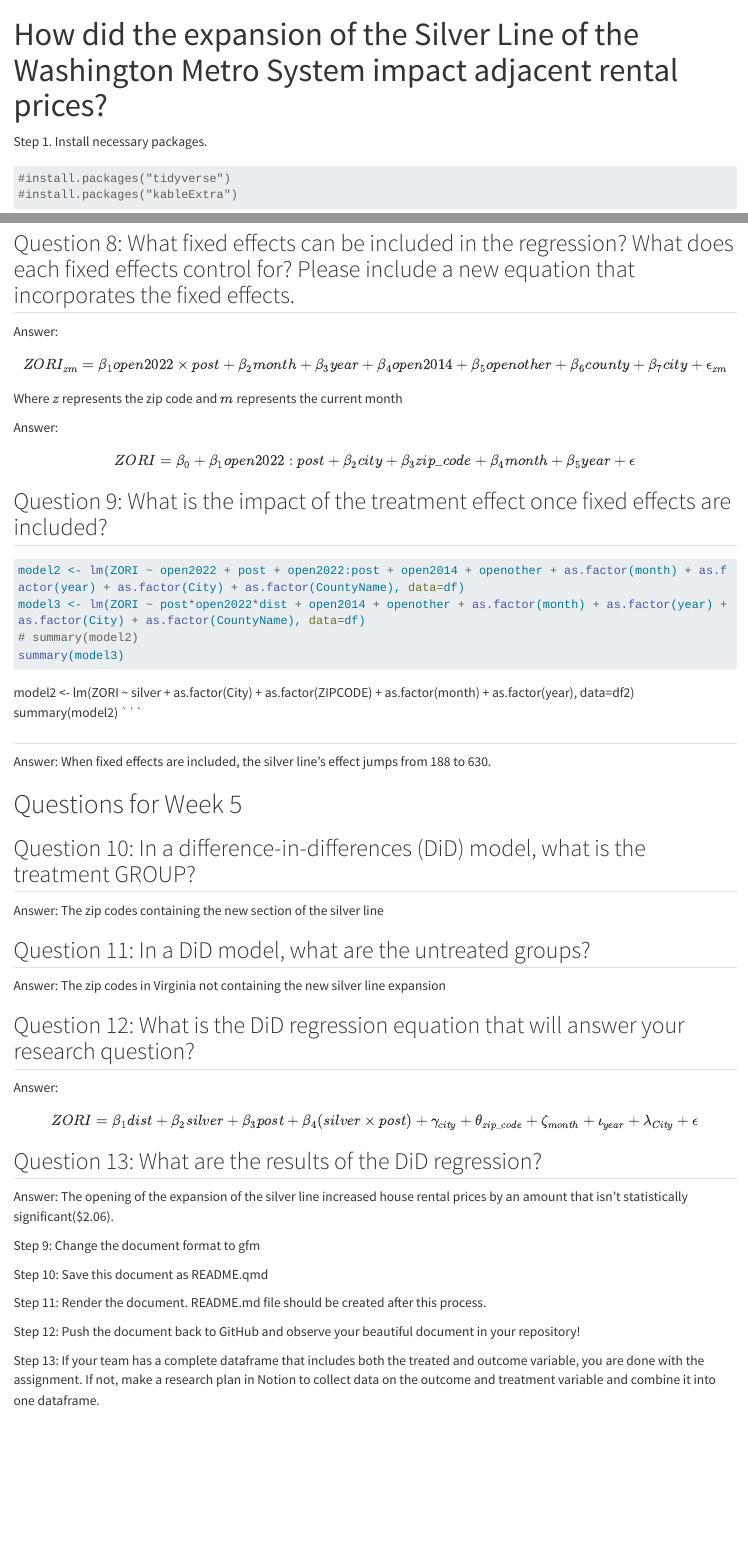
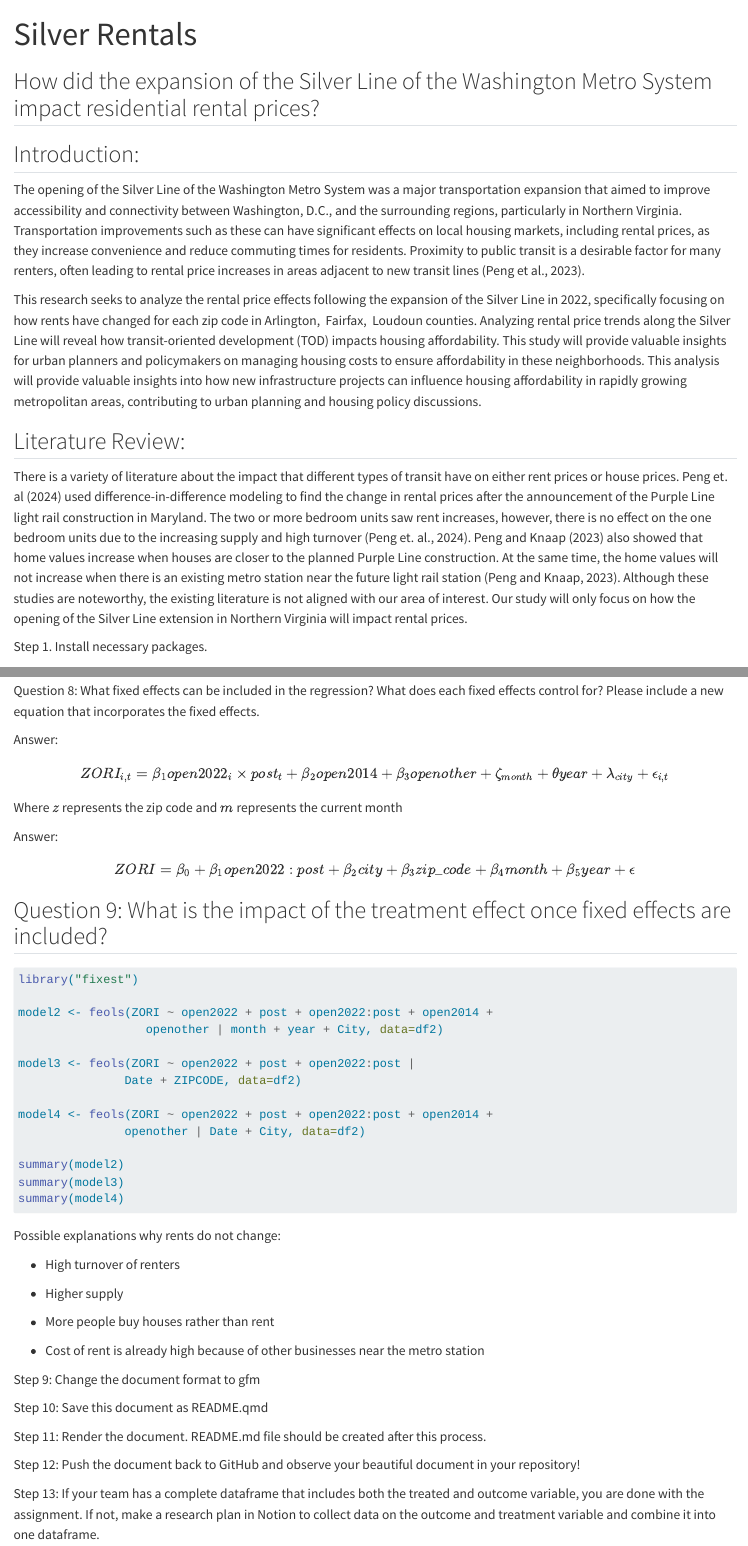
Before and after one commit to umdfiresa2024/research-silver-rentals, a Quarto document (README.qmd): the page in a window 1100 px wide, from its top, and a second part further down, joined at a grey line. Rendered offline with R 4.5, knitr and Pandoc in place of Quarto, with nearby package versions; the code chunks are not run, so their results and figures are left out; drawn as R Markdown's standard HTML page in place of the format the file asks for; long lines of code are wrapped.

Commit message:
combine everything

````diff
--- a/README.qmd
+++ b/README.qmd
@@ -1,8 +1,20 @@
 ---
-title: "How did the expansion of the Silver Line of the Washington Metro System impact adjacent rental prices?"
+title: "Silver Rentals"
 format: gfm
 editor: visual
 ---
+
+## How did the expansion of the Silver Line of the Washington Metro System impact residential rental prices?
+
+## Introduction:
+
+The opening of the Silver Line of the Washington Metro System was a major transportation expansion that aimed to improve accessibility and connectivity between Washington, D.C., and the surrounding regions, particularly in Northern Virginia. Transportation improvements such as these can have significant effects on local housing markets, including rental prices, as they increase convenience and reduce commuting times for residents. Proximity to public transit is a desirable factor for many renters, often leading to rental price increases in areas adjacent to new transit lines (Peng et al., 2023).
+
+This research seeks to analyze the rental price effects following the expansion of the Silver Line in 2022, specifically focusing on how rents have changed for each zip code in Arlington,  Fairfax,  Loudoun counties. Analyzing rental price trends along the Silver Line will reveal how transit-oriented development (TOD) impacts housing affordability. This study will provide valuable insights for urban planners and policymakers on managing housing costs to ensure affordability in these neighborhoods. This analysis will provide valuable insights into how new infrastructure projects can influence housing affordability in rapidly growing metropolitan areas, contributing to urban planning and housing policy discussions.
+
+## Literature Review:
+
+There is a variety of literature about the impact that different types of transit have on either rent prices or house prices. Peng et. al (2024) used difference-in-difference modeling to find the change in rental prices after the announcement of the Purple Line light rail construction in Maryland. The two or more bedroom units saw rent increases, however, there is no effect on the one bedroom units due to the increasing supply and high turnover (Peng et. al., 2024). Peng and Knaap (2023) also showed that home values increase when houses are closer to the planned Purple Line construction. At the same time, the home values will not increase when there is an existing metro station near the future light rail station (Peng and Knaap, 2023). Although these studies are noteworthy, the existing literature is not aligned with our area of interest. Our study will only focus on how the opening of the Silver Line extension in Northern Virginia will impact rental prices.
 
 Step 1. Install necessary packages.
 
@@ -91,2 +108 @@
 
-## Question 8: What fixed effects can be included in the regression? What does each fixed effects control for? Please include a new equation that incorporates the fixed effects.
@@ -95,3 +115,6 @@
+Question 8: What fixed effects can be included in the regression? What does each fixed effects control for? Please include a new equation that incorporates the fixed effects.
+
+Answer: $$ZORI_{i,t} = \beta_1 open2022_i \times post_t + \beta_2 open2014 + \beta_3 openother + \zeta_{month} + \theta{year}  + \lambda_{city} + \epsilon_{i,t}$$
 
 Where $z$ represents the zip code and $m$ represents the current month
 
@@ -100,35 +123,31 @@
 ## Question 9: What is the impact of the treatment effect once fixed effects are included?
 
 ```{r}
-model2 <- lm(ZORI ~ open2022 + post + open2022:post + open2014 + openother + as.factor(month) + as.factor(year) + as.factor(City) + as.factor(CountyName), data=df)
-model3 <- lm(ZORI ~ post*open2022*dist + open2014 + openother + as.factor(month) + as.factor(year) + as.factor(City) + as.factor(CountyName), data=df)
-# summary(model2)
+library("fixest")
+
+model2 <- feols(ZORI ~ open2022 + post + open2022:post + open2014 +
+                  openother | month + year + City, data=df2)
+
+model3 <- feols(ZORI ~ open2022 + post + open2022:post |
+               Date + ZIPCODE, data=df2)
+
+model4 <- feols(ZORI ~ open2022 + post + open2022:post + open2014 +
+               openother | Date + City, data=df2)
+
+summary(model2)
 summary(model3)
+summary(model4)
 ```
 
-model2 \<- lm(ZORI \~ silver + as.factor(City) + as.factor(ZIPCODE) + as.factor(month) + as.factor(year), data=df2) summary(model2) \`\`\`
+Possible explanations why rents do not change:
 
-##
+-   High turnover of renters
 
-Answer: When fixed effects are included, the silver line's effect jumps from 188 to 630.
+-   Higher supply
 
-# Questions for Week 5
+-   More people buy houses rather than rent
 
-## Question 10: In a difference-in-differences (DiD) model, what is the treatment GROUP?
-
-Answer: The zip codes containing the new section of the silver line
-
-## Question 11: In a DiD model, what are the untreated groups?
-
-Answer: The zip codes in Virginia not containing the new silver line expansion
-
-## Question 12: What is the DiD regression equation that will answer your research question?
-
-Answer: $$ZORI = \beta_1 dist + \beta_2 silver + \beta_3 post + \beta_4 (silver \times post) + \gamma_{city} + \theta_{zip\_code} + \zeta_{month} + \iota_{year} + \lambda_{City} + \epsilon$$
-
-## Question 13: What are the results of the DiD regression?
-
-Answer: The opening of the expansion of the silver line increased house rental prices by an amount that isn't statistically significant(\$2.06).
+-   Cost of rent is already high because of other businesses near the metro station
 
 Step 9: Change the document format to gfm
 
````
Also changed, not shown: README.md, README.qmd (23 more changed lines).
